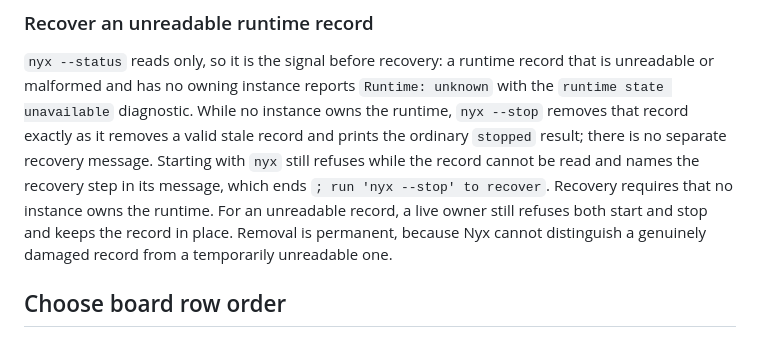
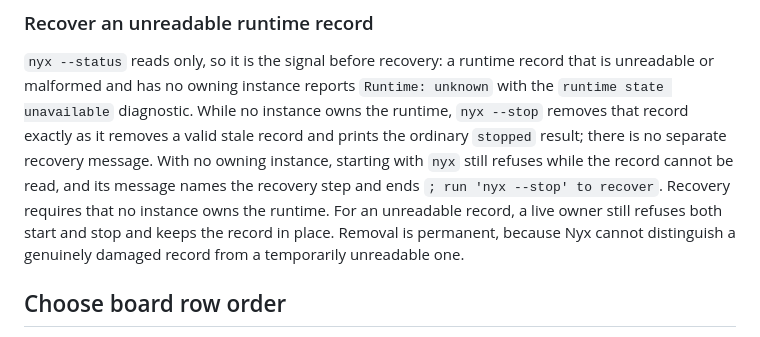
Before and after one commit to d10-analytics/Nyx, a Markdown page: docs/running-nyx.md, the part around the change. Rendered like a GitHub page.

Commit message:
Scope the start recovery-message claim to a free runtime

```diff
--- a/docs/running-nyx.md
+++ b/docs/running-nyx.md
@@ -77,10 +77,10 @@ that is unreadable or malformed and has no owning instance reports
 `Runtime: unknown` with the `runtime state unavailable` diagnostic. While no
 instance owns the runtime, `nyx --stop` removes that record exactly as it
 removes a valid stale record and prints the ordinary `stopped` result; there is
-no separate recovery message. Starting with `nyx` still refuses while the record
-cannot be read and names the recovery step in its message, which ends
-`; run 'nyx --stop' to recover`. Recovery requires that no instance owns the
-runtime. For an unreadable record, a live owner still refuses both start and
+no separate recovery message. With no owning instance, starting with `nyx` still
+refuses while the record cannot be read, and its message names the recovery step
+and ends `; run 'nyx --stop' to recover`. Recovery requires that no instance owns
+the runtime. For an unreadable record, a live owner still refuses both start and
 stop and keeps the record in place. Removal is permanent, because Nyx cannot
 distinguish a genuinely damaged record from a temporarily unreadable one.
 
```
